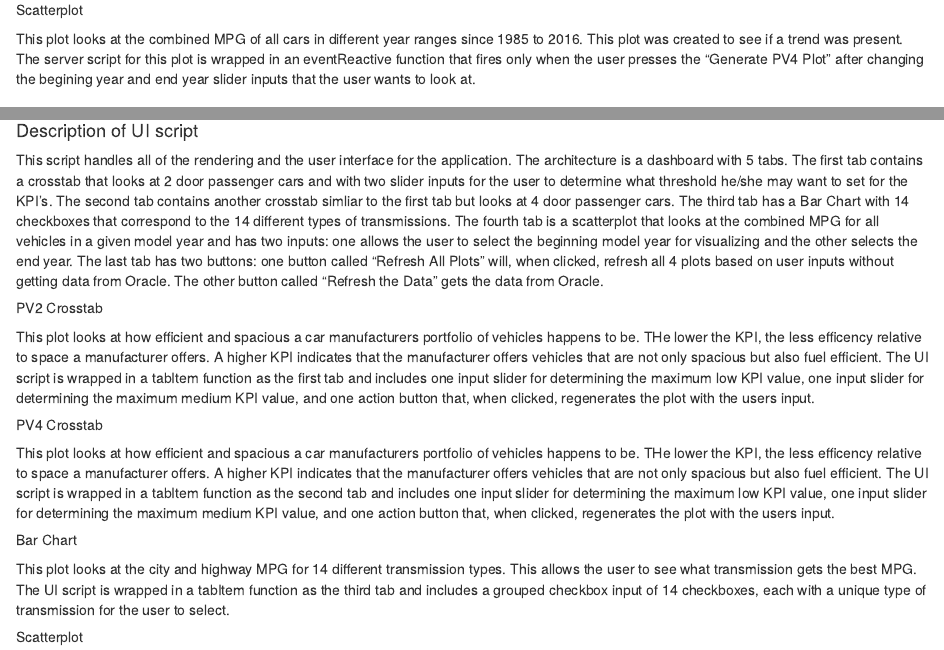
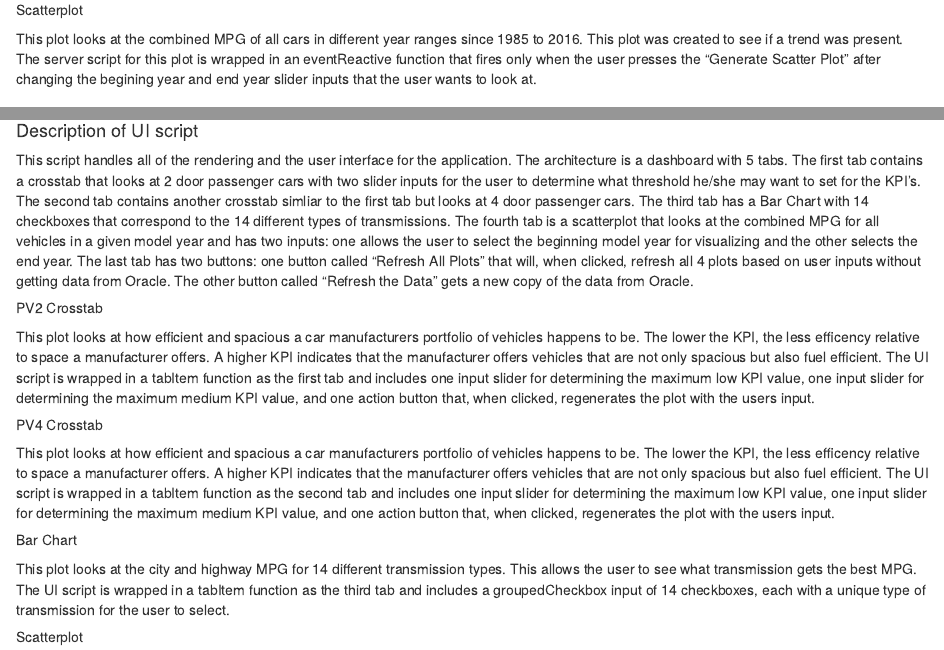
Before and after one commit to sm44585/DV_SProject, an R Markdown document (00 Doc/DV_SProject.Rmd): the page in a window 1100 px wide, from 7000 px down, and a second part further down, joined at a grey line. The pictures show the output file 00 Doc/DV_SProject.html that the author committed with the source, opened offline.

Commit message:
Final push for Project 6

````diff
--- a/00 Doc/DV_SProject.Rmd
+++ b/00 Doc/DV_SProject.Rmd
@@ -246,7 +246,7 @@ This plot looks at how efficient and spacious a car manufacturers portfolio of v
 This plot looks at the city and highway MPG for 14 different transmission types. This allows the user to see what transmission gets the best MPG. The server script for this plot is wrapped in an eventReactive function that fires only when the user presses the "Generate Bar Chart" after clicking on the various transmissions that the user wants to look at.
 
 #####Scatterplot
-This plot looks at the combined MPG of all cars in different year ranges since 1985 to 2016. This plot was created to see if a trend was present. The server script for this plot is wrapped in an eventReactive function that fires only when the user presses the "Generate PV4 Plot" after changing the begining year and end year slider inputs that the user wants to look at.
+This plot looks at the combined MPG of all cars in different year ranges since 1985 to 2016. This plot was created to see if a trend was present. The server script for this plot is wrapped in an eventReactive function that fires only when the user presses the "Generate Scatter Plot" after changing the begining year and end year slider inputs that the user wants to look at.
 
 ###Ui script
 ```
@@ -343,16 +343,16 @@ dashboardPage(
 ))
 ```
 ####Description of UI script
-This script handles all of the rendering and the user interface for the application. The architecture is a dashboard with 5 tabs. The first tab contains a crosstab that looks at 2 door passenger cars and with two slider inputs for the user to determine what threshold he/she may want to set for the KPI's. The second tab contains another crosstab simliar to the first tab but looks at 4 door passenger cars. The third tab has a Bar Chart with 14 checkboxes that correspond to the 14 different types of transmissions.  The fourth tab is a scatterplot that looks at the combined MPG for all vehicles in a given model year and has two inputs: one allows the user to select the beginning model year for visualizing and the other selects the end year. The last tab has two buttons: one button called "Refresh All Plots" will, when clicked, refresh all 4 plots based on user inputs without getting data from Oracle. The other button called "Refresh the Data" gets the data from Oracle.
+This script handles all of the rendering and the user interface for the application. The architecture is a dashboard with 5 tabs. The first tab contains a crosstab that looks at 2 door passenger cars with two slider inputs for the user to determine what threshold he/she may want to set for the KPI's. The second tab contains another crosstab simliar to the first tab but looks at 4 door passenger cars. The third tab has a Bar Chart with 14 checkboxes that correspond to the 14 different types of transmissions.  The fourth tab is a scatterplot that looks at the combined MPG for all vehicles in a given model year and has two inputs: one allows the user to select the beginning model year for visualizing and the other selects the end year. The last tab has two buttons: one button called "Refresh All Plots" that will, when clicked, refresh all 4 plots based on user inputs without getting data from Oracle. The other button called "Refresh the Data" gets a new copy of the data from Oracle.
 
 #####PV2 Crosstab
-This plot looks at how efficient and spacious a car manufacturers portfolio of vehicles happens to be. THe lower the KPI, the less efficency relative to space a manufacturer offers. A higher KPI indicates that the manufacturer offers vehicles that are not only spacious but also fuel efficient. The UI script is wrapped in a tabItem function as the first tab and includes one input slider for determining the maximum low KPI value, one input slider for determining the maximum medium KPI value, and one action button that, when clicked, regenerates the plot with the users input.
+This plot looks at how efficient and spacious a car manufacturers portfolio of vehicles happens to be. The lower the KPI, the less efficency relative to space a manufacturer offers. A higher KPI indicates that the manufacturer offers vehicles that are not only spacious but also fuel efficient. The UI script is wrapped in a tabItem function as the first tab and includes one input slider for determining the maximum low KPI value, one input slider for determining the maximum medium KPI value, and one action button that, when clicked, regenerates the plot with the users input.
 
 #####PV4 Crosstab
-This plot looks at how efficient and spacious a car manufacturers portfolio of vehicles happens to be. THe lower the KPI, the less efficency relative to space a manufacturer offers. A higher KPI indicates that the manufacturer offers vehicles that are not only spacious but also fuel efficient. The UI script is wrapped in a tabItem function as the second tab and includes one input slider for determining the maximum low KPI value, one input slider for determining the maximum medium KPI value, and one action button that, when clicked, regenerates the plot with the users input.
+This plot looks at how efficient and spacious a car manufacturers portfolio of vehicles happens to be. The lower the KPI, the less efficency relative to space a manufacturer offers. A higher KPI indicates that the manufacturer offers vehicles that are not only spacious but also fuel efficient. The UI script is wrapped in a tabItem function as the second tab and includes one input slider for determining the maximum low KPI value, one input slider for determining the maximum medium KPI value, and one action button that, when clicked, regenerates the plot with the users input.
 
 #####Bar Chart
-This plot looks at the city and highway MPG for 14 different transmission types. This allows the user to see what transmission gets the best MPG. The UI script is wrapped in a tabItem function as the third tab and includes a grouped checkbox input of 14 checkboxes, each with a unique type of transmission for the user to select.
+This plot looks at the city and highway MPG for 14 different transmission types. This allows the user to see what transmission gets the best MPG. The UI script is wrapped in a tabItem function as the third tab and includes a groupedCheckbox input of 14 checkboxes, each with a unique type of transmission for the user to select.
 
 #####Scatterplot
 This plot looks at how the combined MPG of all cars since 1985 has evolved over the years. This plot was created to see if a trend was present. The UI script is wrapped in a tabItem function as the last tab and includes one input slider for determining starting year that the user wants to start, one input slider for determining end year that the user wants to stop, and one action button that, when clicked, regenerates the plot with the users input.
````
Also changed, not shown: 00 Doc/DV_SProject.html.
